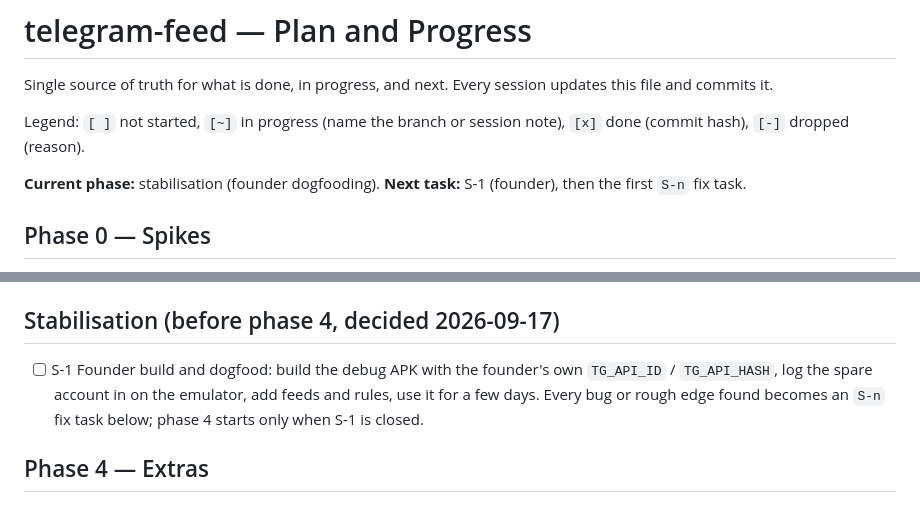
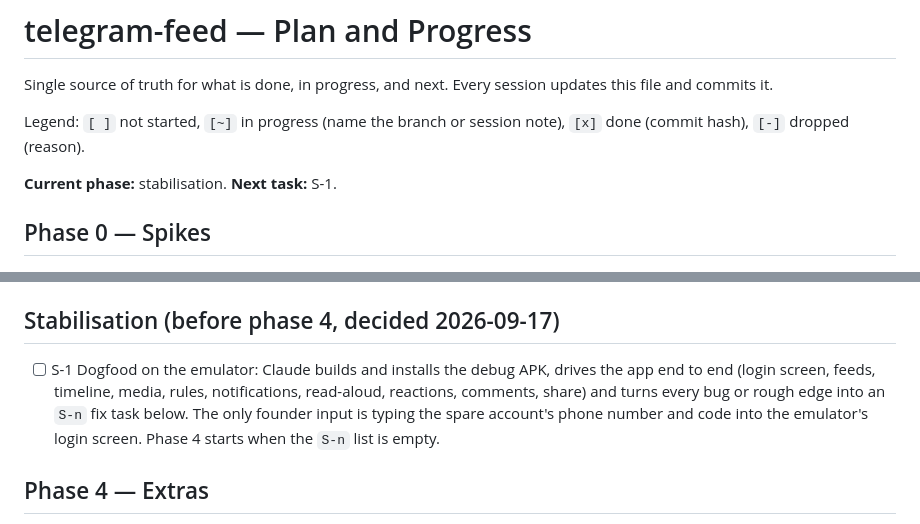
Before and after one commit to drumslave-git/telegram-feed, a Markdown page: docs/PLAN.md, 2 parts joined by grey strips. Rendered like a GitHub page.

Commit message:
docs(plan): S-1 is Claude's dogfooding pass, founder only types the login
Co-Authored-By: Claude Fable 5.1 <noreply@anthropic.com>

```diff
--- a/docs/PLAN.md
+++ b/docs/PLAN.md
@@ -4,7 +4,7 @@ Single source of truth for what is done, in progress, and next. Every session up
 
 Legend: `[ ]` not started, `[~]` in progress (name the branch or session note), `[x]` done (commit hash), `[-]` dropped (reason).
 
-**Current phase:** stabilisation (founder dogfooding). **Next task:** S-1 (founder), then the first `S-n` fix task.
+**Current phase:** stabilisation. **Next task:** S-1.
 
 ## Phase 0 — Spikes
 
@@ -53,7 +53,7 @@ Throwaway branches `spike/<name>`. Each spike ends with a short outcome note in
 
 ## Stabilisation (before phase 4, decided 2026-09-17)
 
-- [ ] S-1 Founder build and dogfood: build the debug APK with the founder's own `TG_API_ID` / `TG_API_HASH`, log the spare account in on the emulator, add feeds and rules, use it for a few days. Every bug or rough edge found becomes an `S-n` fix task below; phase 4 starts only when S-1 is closed.
+- [ ] S-1 Dogfood on the emulator: Claude builds and installs the debug APK, drives the app end to end (login screen, feeds, timeline, media, rules, notifications, read-aloud, reactions, comments, share) and turns every bug or rough edge into an `S-n` fix task below. The only founder input is typing the spare account's phone number and code into the emulator's login screen. Phase 4 starts when the `S-n` list is empty.
 
 ## Phase 4 — Extras
 
```
